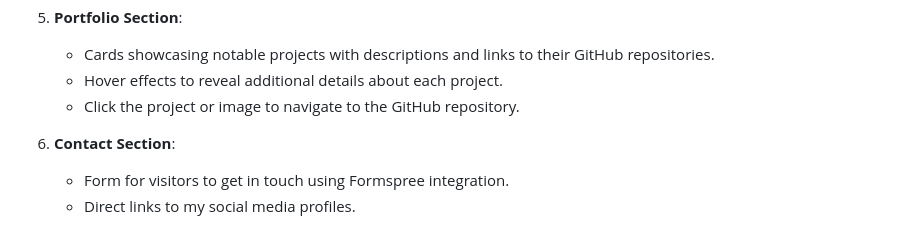
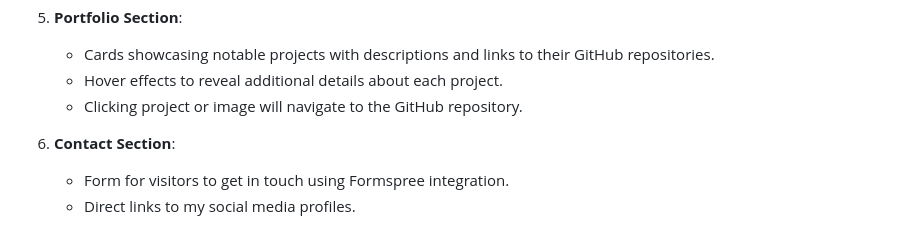
Before and after one commit to KenLumod/EPORTFOLIO, a Markdown page: README.md, the part around the change. Rendered like a GitHub page.

```diff
--- a/README.md
+++ b/README.md
@@ -43,7 +43,7 @@ This project uses the following technologies:
 5. **Portfolio Section**:
    - Cards showcasing notable projects with descriptions and links to their GitHub repositories.
    - Hover effects to reveal additional details about each project.
-   - Click the project or image to navigate to the GitHub repository.
+   - Clicking project or image will navigate to the GitHub repository.
 
 6. **Contact Section**:
    - Form for visitors to get in touch using Formspree integration.
```
